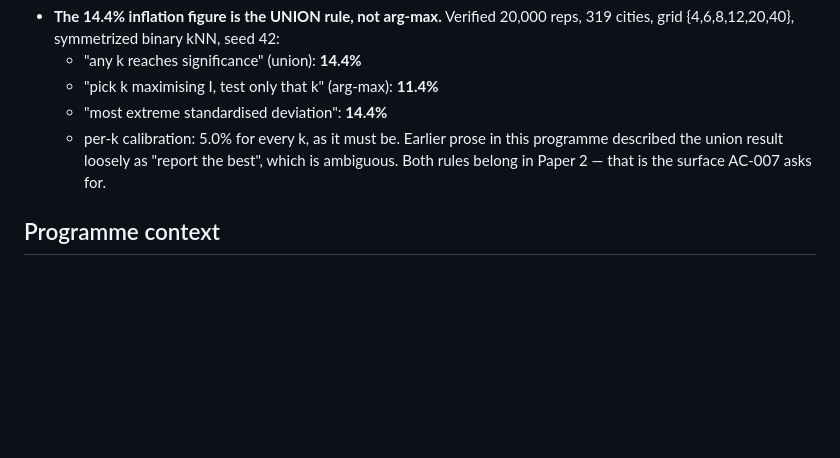
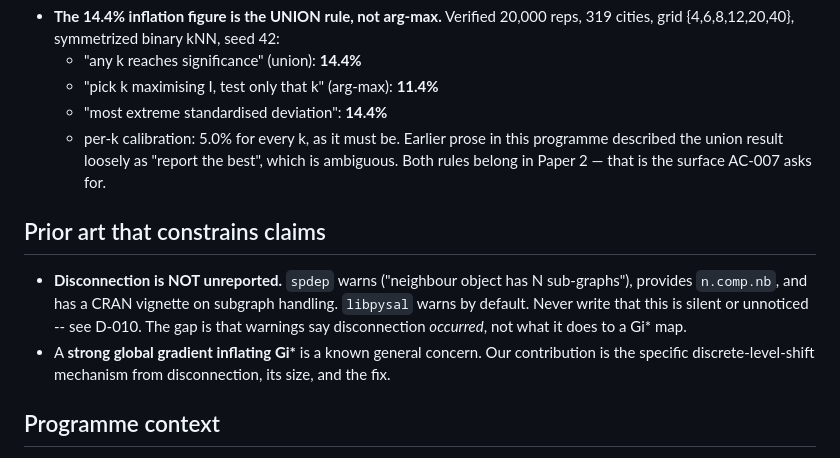
Before and after one commit to MattScottTan/geospatial-research, a Markdown page: .agent/MEMORY.md, the part around the change. GitHub-like rendering; blank space fills up the shorter version.

```diff
--- a/.agent/MEMORY.md
+++ b/.agent/MEMORY.md
@@ -54,6 +54,15 @@ If not, it does not belong here.
   Earlier prose in this programme described the union result loosely as "report the best",
   which is ambiguous. Both rules belong in Paper 2 — that is the surface AC-007 asks for.
 
+## Prior art that constrains claims
+
+- **Disconnection is NOT unreported.** `spdep` warns ("neighbour object has N sub-graphs"),
+  provides `n.comp.nb`, and has a CRAN vignette on subgraph handling. `libpysal` warns by
+  default. Never write that this is silent or unnoticed -- see D-010. The gap is that
+  warnings say disconnection *occurred*, not what it does to a Gi\* map.
+- A **strong global gradient inflating Gi\*** is a known general concern. Our contribution
+  is the specific discrete-level-shift mechanism from disconnection, its size, and the fix.
+
 ## Programme context
 
 - Two prior claims were narrowed after literature checks (eigenvector localisation
```
Also changed, not shown: .agent/DECISIONS.md (+34 -0 lines).
